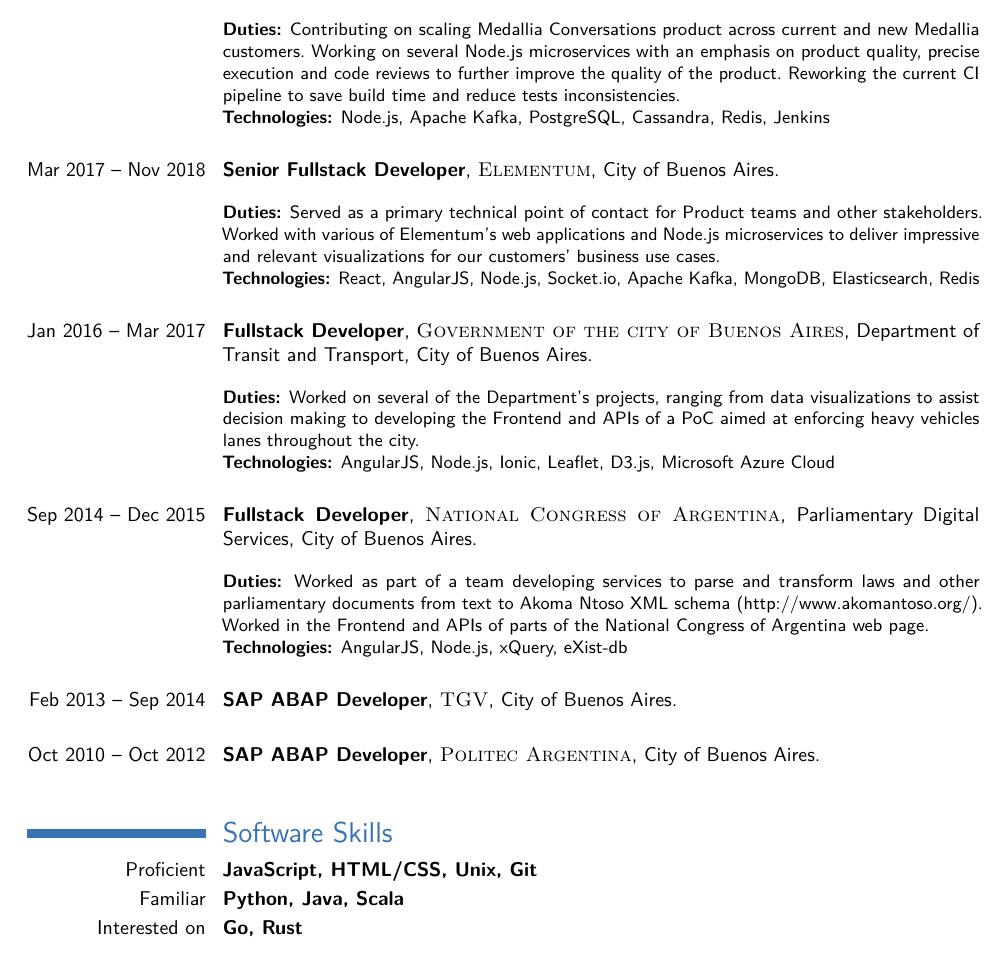
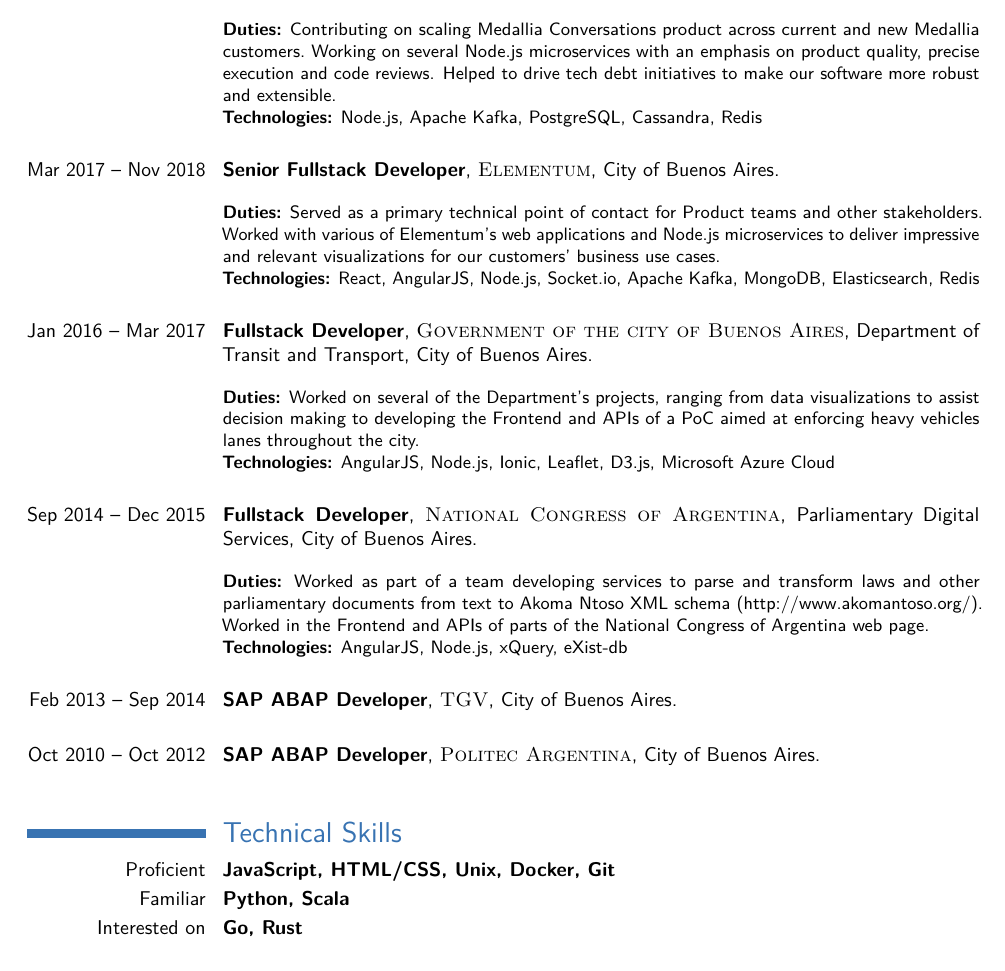
Before and after one commit to APivetta/CV, a LaTeX CV (CV English.tex): part of the page, cut so that both start at the same text. Compiled offline with pdfLaTeX.

Commit message:
Update CV English.tex

```diff
--- a/CV English.tex
+++ b/CV English.tex
@@ -53,10 +53,9 @@
 \cventry{Nov 2018 -- To date}{Senior Software Engineer}{\textsc{Medallia}}{City of Buenos Aires}{}{
 \vspace{1mm}
 \textbf{Duties:} Contributing on scaling Medallia Conversations product across current and new Medallia customers.\
-Working on several Node.js microservices with an emphasis on product quality, precise execution and code reviews to further improve the quality of the product.\
-Reworking the current CI pipeline to save build time and reduce tests inconsistencies.
+Working on several Node.js microservices with an emphasis on product quality, precise execution and code reviews. Helped to drive tech debt initiatives to make our software more robust and extensible.\
 \\
-\textbf{Technologies:} Node.js, Apache Kafka, PostgreSQL, Cassandra, Redis, Jenkins
+\textbf{Technologies:} Node.js, Apache Kafka, PostgreSQL, Cassandra, Redis
 }
 \strut
 
@@ -114,10 +113,10 @@
 %	COMPUTER SKILLS SECTION
 %----------------------------------------------------------------------------------------
 
-\section{Software Skills}
+\section{Technical Skills}
 
-\cvitemwithcomment{Proficient}{JavaScript, HTML/CSS, Unix, Git}{}
-\cvitemwithcomment{Familiar}{Python, Java, Scala}{}
+\cvitemwithcomment{Proficient}{JavaScript, HTML/CSS, Unix, Docker, Git}{}
+\cvitemwithcomment{Familiar}{Python, Scala}{}
 \cvitemwithcomment{Interested on}{Go, Rust}{}
 \strut
 
```
